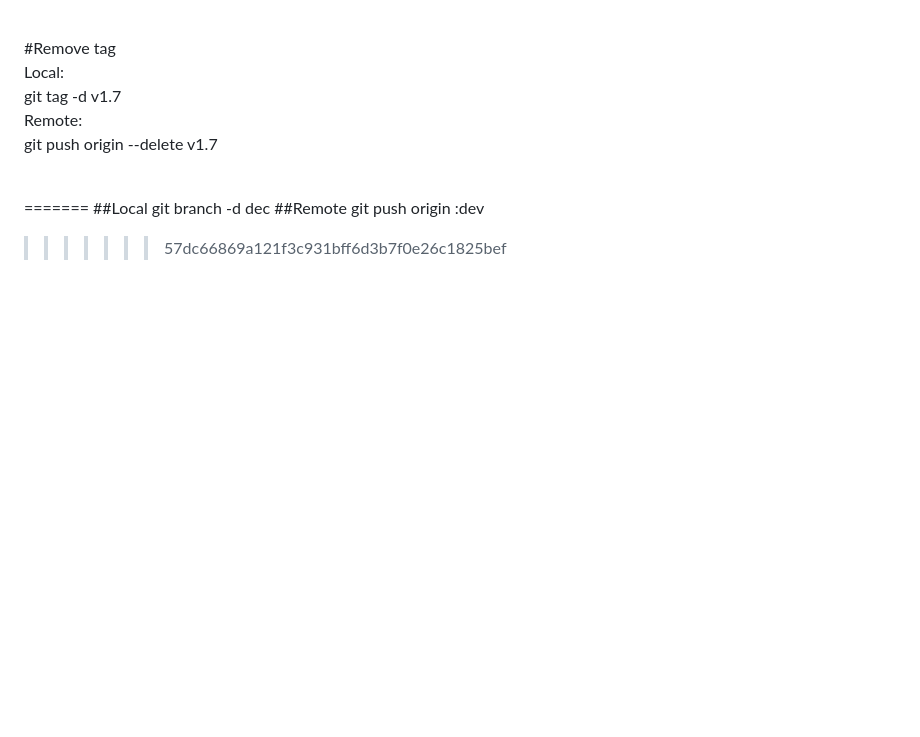
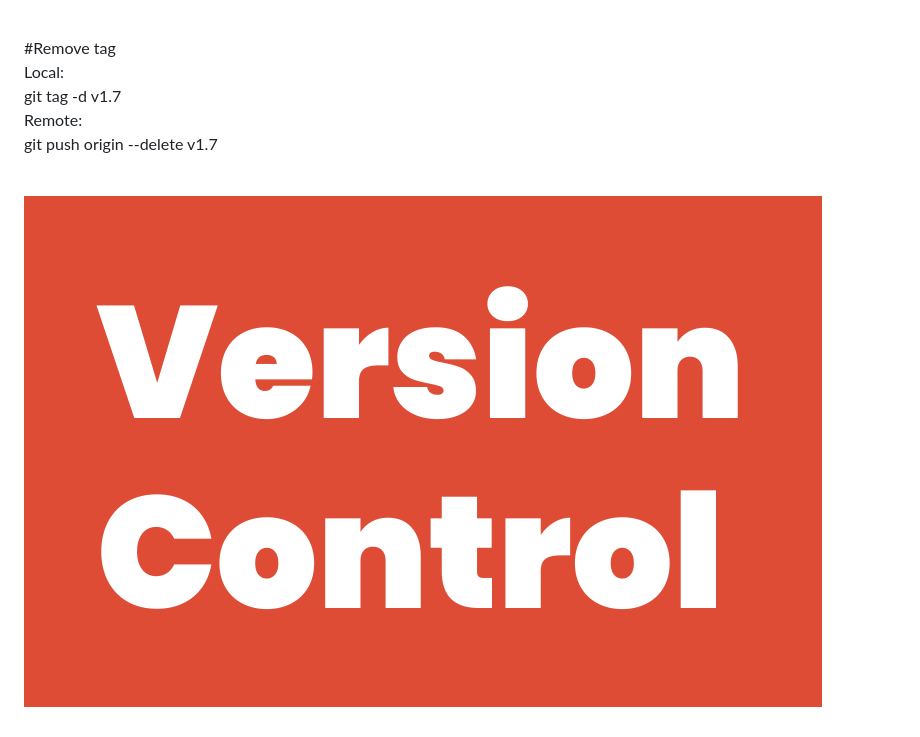
Before and after one commit to Nada-Salah-Abizeid/gitCourse2-, a Markdown page: README.md, the part around the change. Rendered like a GitHub page; pictures changed too: img.png (added); blank space fills up the shorter version.

Commit message:
img to README

```diff
--- a/README.md
+++ b/README.md
@@ -25,9 +25,4 @@ git tag -d v1.7<br>
 Remote:<br>
 git push origin --delete v1.7<br><br>
 
-=======
-##Local
-git branch -d dec
-##Remote
-git push origin :dev
->>>>>>> 57dc66869a121f3c931bff6d3b7f0e26c1825bef
+![Alt text](img.png)
```
